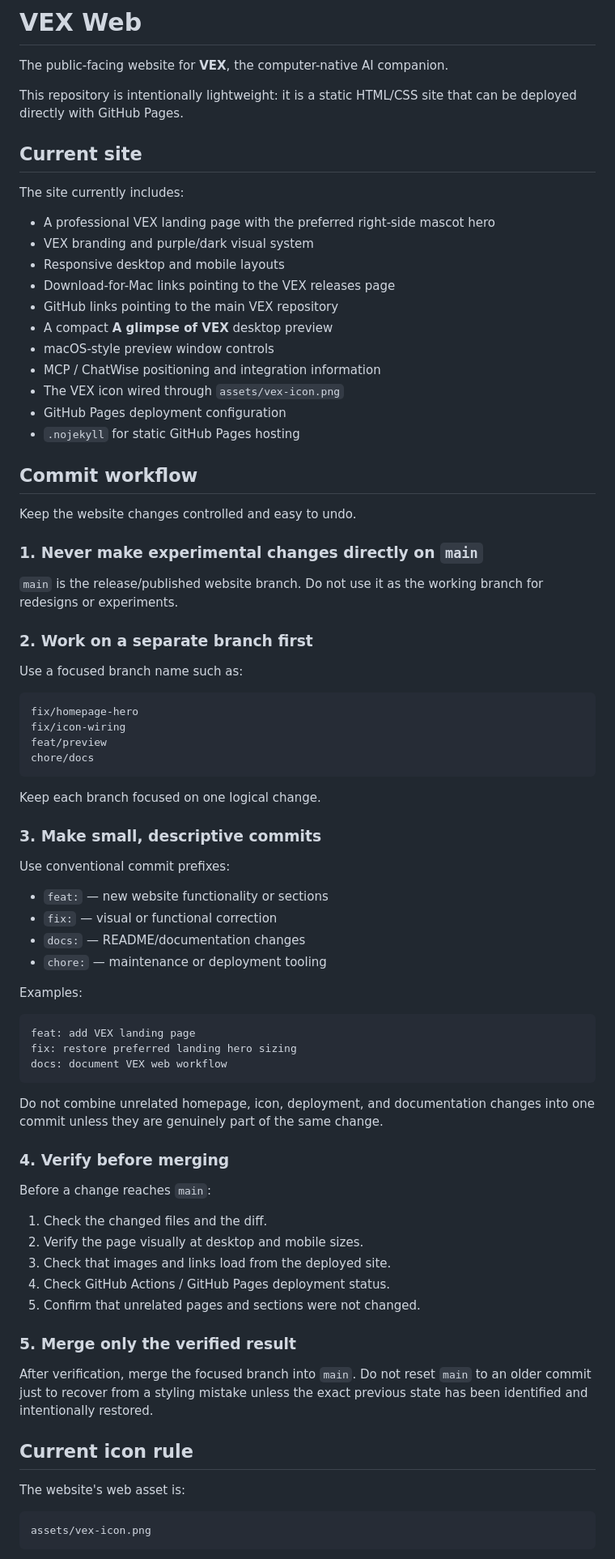
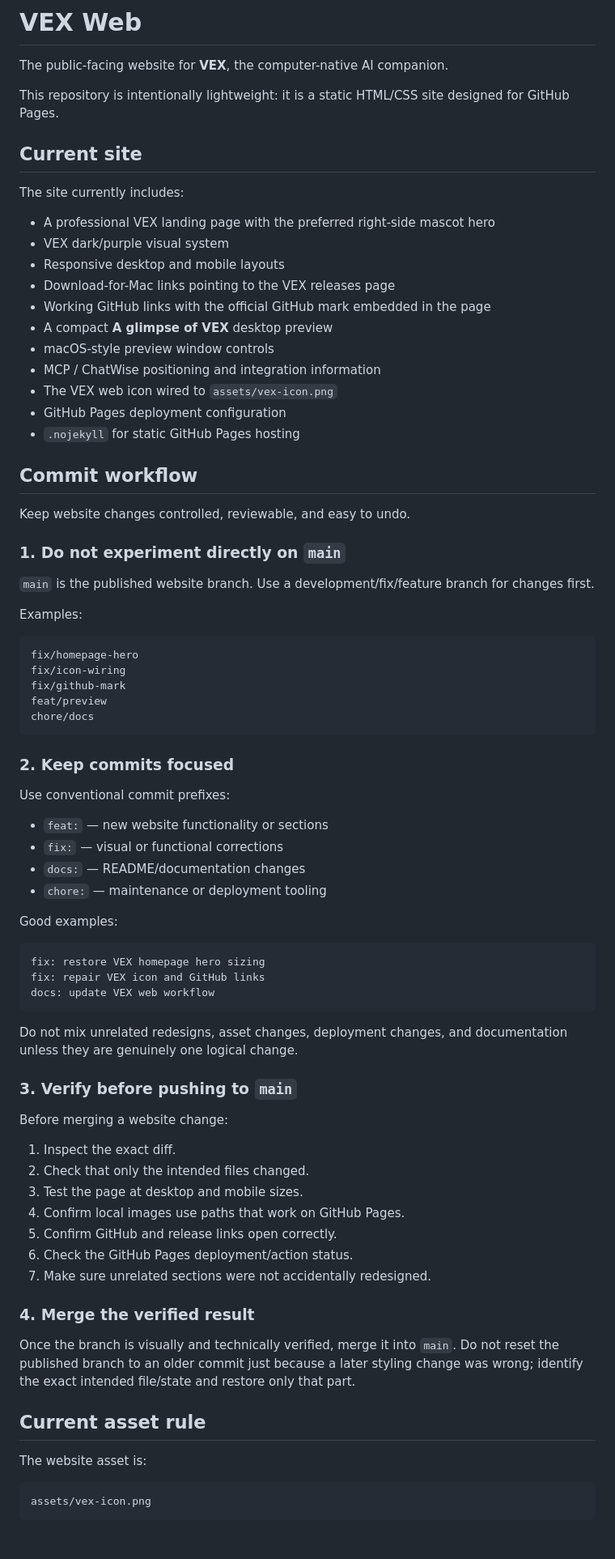
Before and after one commit to apxllo123/vex-web, a Markdown page: README.md, the part around one of its changes. Shown at 81% size. Rendered like a GitHub page.

Commit message:
docs: update VEX web workflow and current status

````diff
--- a/README.md
+++ b/README.md
@@ -2,81 +2,80 @@
 
 The public-facing website for **VEX**, the computer-native AI companion.
 
-This repository is intentionally lightweight: it is a static HTML/CSS site that can be deployed directly with GitHub Pages.
+This repository is intentionally lightweight: it is a static HTML/CSS site designed for GitHub Pages.
 
 ## Current site
 
 The site currently includes:
 
 - A professional VEX landing page with the preferred right-side mascot hero
-- VEX branding and purple/dark visual system
+- VEX dark/purple visual system
 - Responsive desktop and mobile layouts
 - Download-for-Mac links pointing to the VEX releases page
-- GitHub links pointing to the main VEX repository
+- Working GitHub links with the official GitHub mark embedded in the page
 - A compact **A glimpse of VEX** desktop preview
 - macOS-style preview window controls
 - MCP / ChatWise positioning and integration information
-- The VEX icon wired through `assets/vex-icon.png`
+- The VEX web icon wired to `assets/vex-icon.png`
 - GitHub Pages deployment configuration
 - `.nojekyll` for static GitHub Pages hosting
 
 ## Commit workflow
 
-Keep the website changes controlled and easy to undo.
+Keep website changes controlled, reviewable, and easy to undo.
 
-### 1. Never make experimental changes directly on `main`
+### 1. Do not experiment directly on `main`
 
-`main` is the release/published website branch. Do not use it as the working branch for redesigns or experiments.
+`main` is the published website branch. Use a development/fix/feature branch for changes first.
 
-### 2. Work on a separate branch first
-
-Use a focused branch name such as:
+Examples:
 
 ```text
 fix/homepage-hero
 fix/icon-wiring
+fix/github-mark
 feat/preview
 chore/docs
 ```
 
-Keep each branch focused on one logical change.
-
-### 3. Make small, descriptive commits
+### 2. Keep commits focused
 
 Use conventional commit prefixes:
 
 - `feat:` — new website functionality or sections
-- `fix:` — visual or functional correction
+- `fix:` — visual or functional corrections
 - `docs:` — README/documentation changes
 - `chore:` — maintenance or deployment tooling
 
-Examples:
+Good examples:
 
 ```text
-feat: add VEX landing page
-fix: restore preferred landing hero sizing
-docs: document VEX web workflow
+fix: restore VEX homepage hero sizing
+fix: repair VEX icon and GitHub links
+docs: update VEX web workflow
 ```
 
-Do not combine unrelated homepage, icon, deployment, and documentation changes into one commit unless they are genuinely part of the same change.
+Do not mix unrelated redesigns, asset changes, deployment changes, and documentation unless they are genuinely one logical change.
 
-### 4. Verify before merging
+### 3. Verify before pushing to `main`
 
-Before a change reaches `main`:
+Before merging a website change:
 
-1. Check the changed files and the diff.
-2. Verify the page visually at desktop and mobile sizes.
-3. Check that images and links load from the deployed site.
-4. Check GitHub Actions / GitHub Pages deployment status.
-5. Confirm that unrelated pages and sections were not changed.
+1. Inspect the exact diff.
+2. Check that only the intended files changed.
+3. Test the page at desktop and mobile sizes.
+4. Confirm local images use paths that work on GitHub Pages.
+5. Confirm GitHub and release links open correctly.
+6. Check the GitHub Pages deployment/action status.
+7. Make sure unrelated sections were not accidentally redesigned.
 
-### 5. Merge only the verified result
+### 4. Merge the verified result
 
-After verification, merge the focused branch into `main`. Do not reset `main` to an older commit just to recover from a styling mistake unless the exact previous state has been identified and intentionally restored.
+Once the branch is visually and technically verified, merge it into `main`. Do not reset the published branch to an older commit just because a later styling change was wrong; identify the exact intended file/state and restore only that part.
 
-## Current icon rule
+## Current asset rule
 
-The website's web asset is:
+The website asset is:
 
 ```text
 assets/vex-icon.png
````
Also changed, not shown: other parts of README.md (+35 -13 lines).
